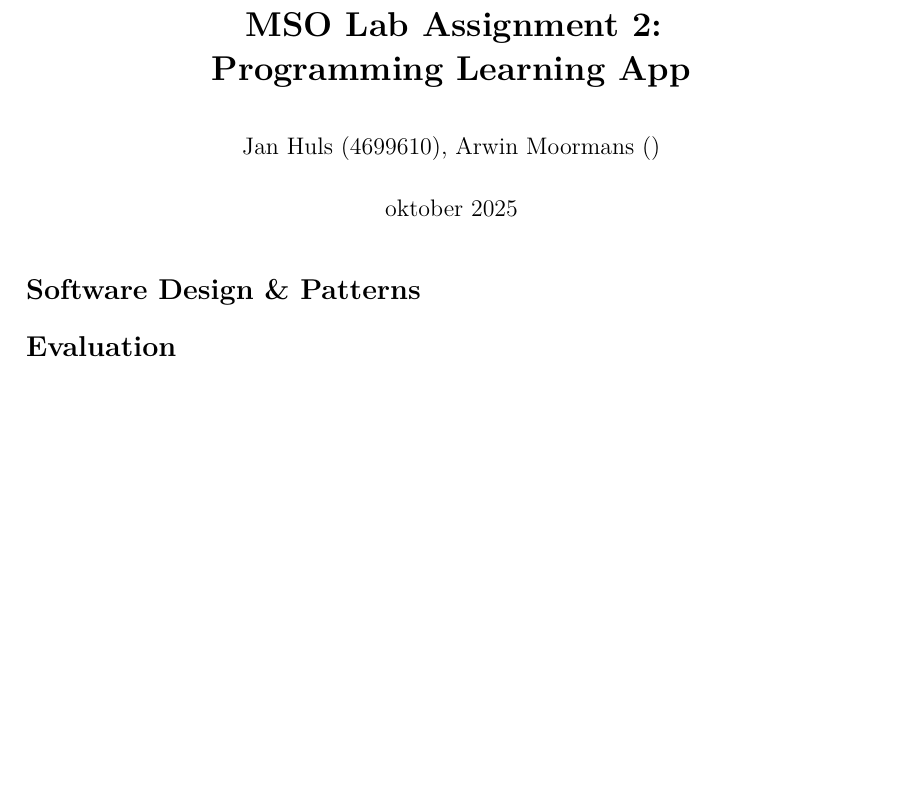
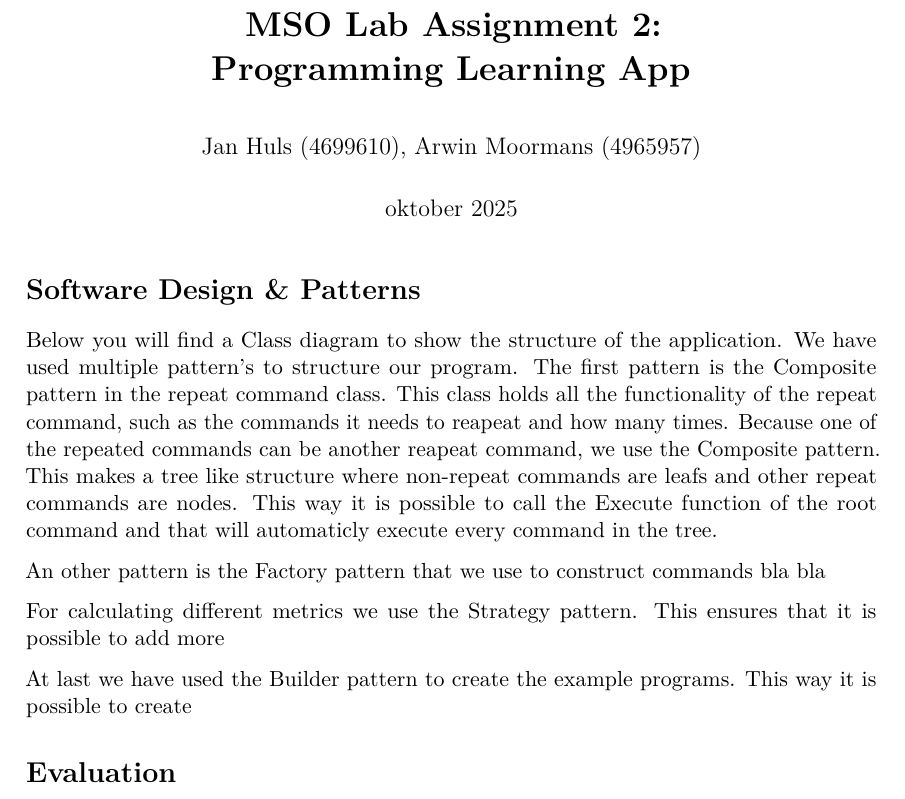
Before and after one commit to janhuls/MSO_Lab2_ProgrammingLearningApp, a LaTeX document (prac2.tex): part of the page, cut so that both start at the same text, the shorter picture padded with empty space. Compiled offline with pdfLaTeX.

Commit message:
klein beetje begonnen met schrijven

```diff
--- a/prac2.tex
+++ b/prac2.tex
@@ -80,12 +80,31 @@
 %============================%
 \title{\textbf{MSO Lab Assignment 2:\\
 Programming Learning App}}
-\author{Jan Huls (4699610), Arwin Moormans ()}
+\author{Jan Huls (4699610), Arwin Moormans (4965957)}
 
 
 \begin{document}
 \maketitle
 \section*{Software Design \& Patterns}
+Below you will find a Class diagram to show the structure of the application.
+%hier die toevoegen kwee nie hoe da moet
+We have used multiple pattern's to structure our program.
+The first pattern is the Composite pattern in the repeat command class.
+This class holds all the functionality of the repeat command, such as the commands it needs to reapeat and how many times.
+Because one of the repeated commands can be another reapeat command, we use the Composite pattern.
+This makes a tree like structure where non-repeat commands are leafs and other repeat commands are nodes.
+This way it is possible to call the Execute function of the root command and that will automaticly execute every command in the tree.
+
+An other pattern is the Factory pattern that we use to construct commands bla bla
+
+For calculating different metrics we use the Strategy pattern.
+This ensures that it is possible to add more
+
+At last we have used the Builder pattern to create the example programs.
+This way it is possible to create
+%mis is deze ook niet nodig?? soort van wrm doen we nii gwn alle commands met de hand aan n lijst toevoegen
+% anders moeten we ook deze class aanpassen elke keer als we commando toevoegen
+
 
 %Composite pattern bij Repeat
 %Factory pattern bij CommandFactory
```
Also changed, not shown: prac2.pdf, 4 other files.
